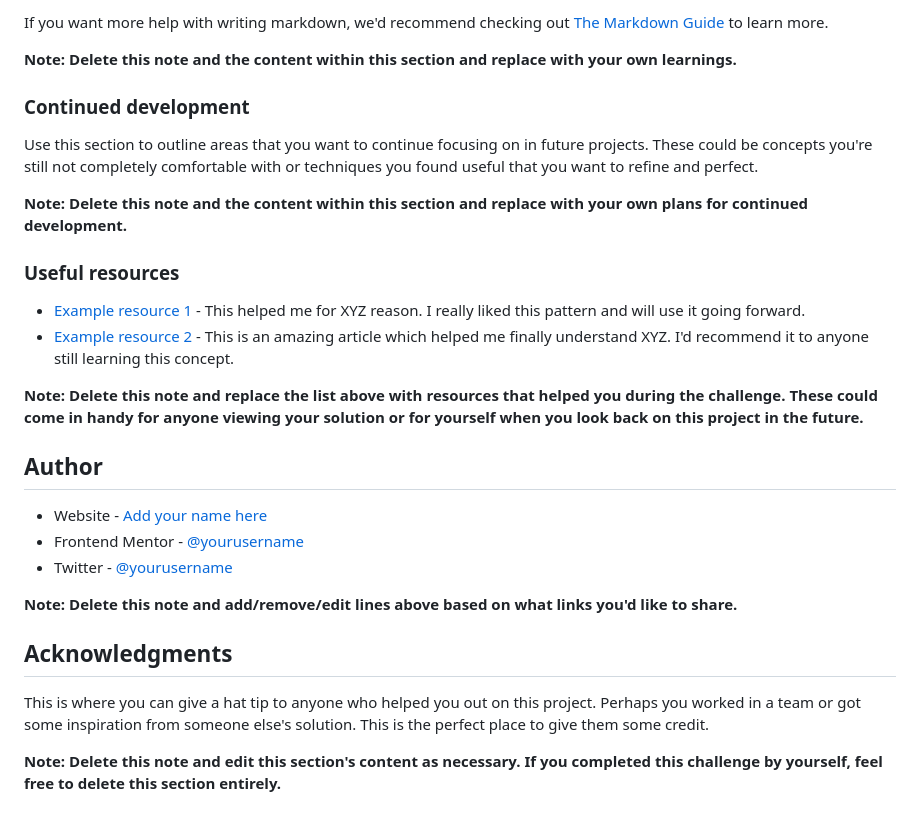
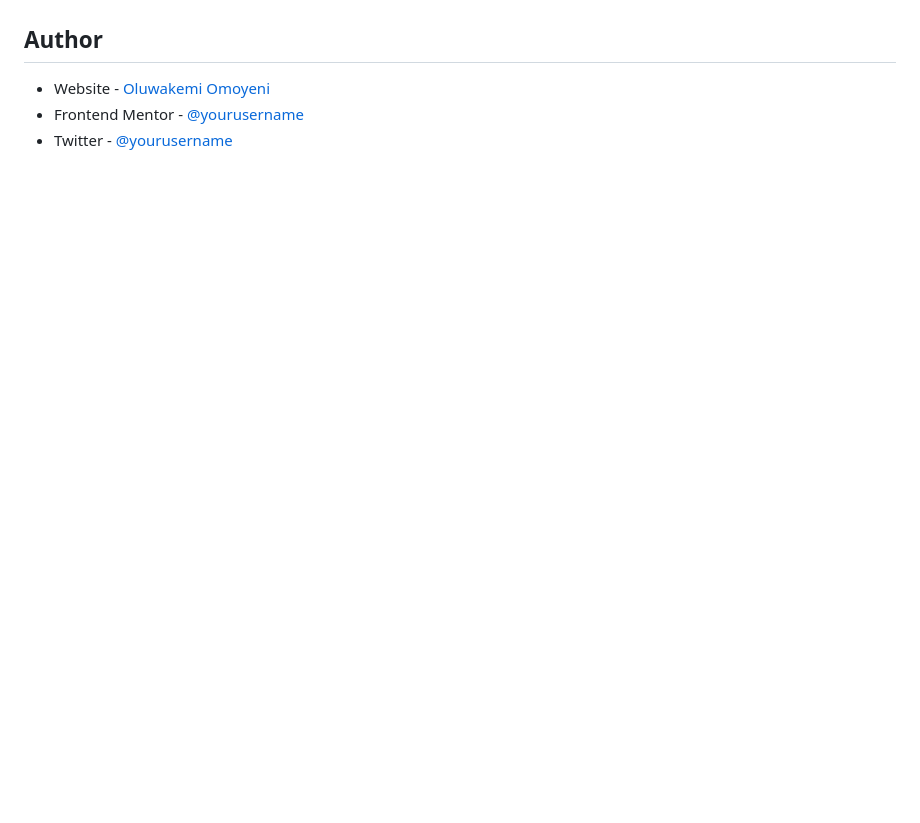
Before and after one commit to Captressketh001/easy_bank, a Markdown page: README-template.md, the part around the change printed below. Rendered like a GitHub page; blank space fills up the shorter version.

```diff
--- a/README-template.md
+++ b/README-template.md
@@ -79,30 +49,5 @@ const proudOfThisFunc = () => {
-If you want more help with writing markdown, we'd recommend checking out [The Markdown Guide](https://www.markdownguide.org/) to learn more.
-
-**Note: Delete this note and the content within this section and replace with your own learnings.**
-
-### Continued development
-
-Use this section to outline areas that you want to continue focusing on in future projects. These could be concepts you're still not completely comfortable with or techniques you found useful that you want to refine and perfect.
-
-**Note: Delete this note and the content within this section and replace with your own plans for continued development.**
-
-### Useful resources
-
-- [Example resource 1](https://www.example.com) - This helped me for XYZ reason. I really liked this pattern and will use it going forward.
-- [Example resource 2](https://www.example.com) - This is an amazing article which helped me finally understand XYZ. I'd recommend it to anyone still learning this concept.
-
-**Note: Delete this note and replace the list above with resources that helped you during the challenge. These could come in handy for anyone viewing your solution or for yourself when you look back on this project in the future.**
-
 ## Author
 
-- Website - [Add your name here](https://www.your-site.com)
-- Frontend Mentor - [@yourusername](https://www.frontendmentor.io/profile/yourusername)
-- Twitter - [@yourusername](https://www.twitter.com/yourusername)
-
-**Note: Delete this note and add/remove/edit lines above based on what links you'd like to share.**
-
-## Acknowledgments
-
-This is where you can give a hat tip to anyone who helped you out on this project. Perhaps you worked in a team or got some inspiration from someone else's solution. This is the perfect place to give them some credit.
-
-**Note: Delete this note and edit this section's content as necessary. If you completed this challenge by yourself, feel free to delete this section entirely.**
+- Website - [Oluwakemi Omoyeni](https://captressketh.netlify.app)
+- Frontend Mentor - [@yourusername](https://www.frontendmentor.io/profile/Captressketh001)
+- Twitter - [@yourusername](https://www.twitter.com/capketh)
```
Also changed, not shown: other parts of README-template.md (+4 -34 lines), images/screenshot.png (added).
